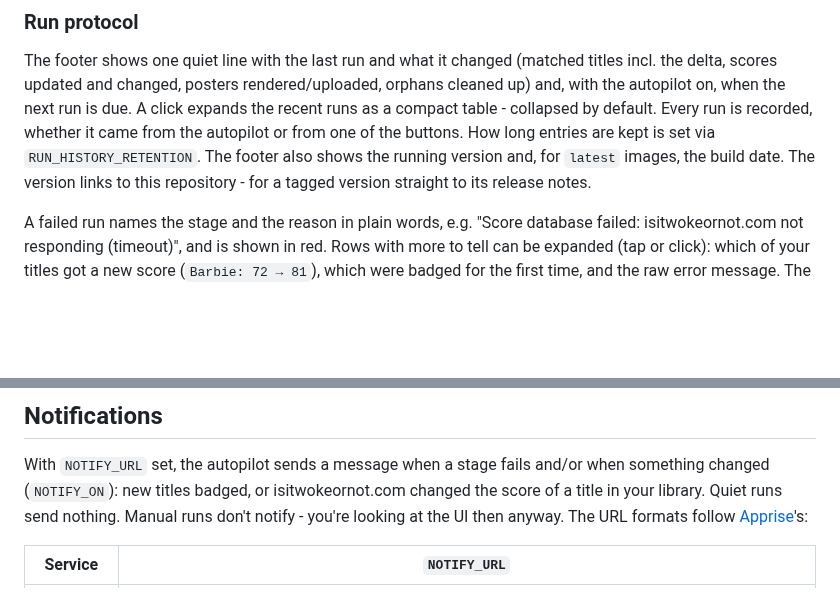
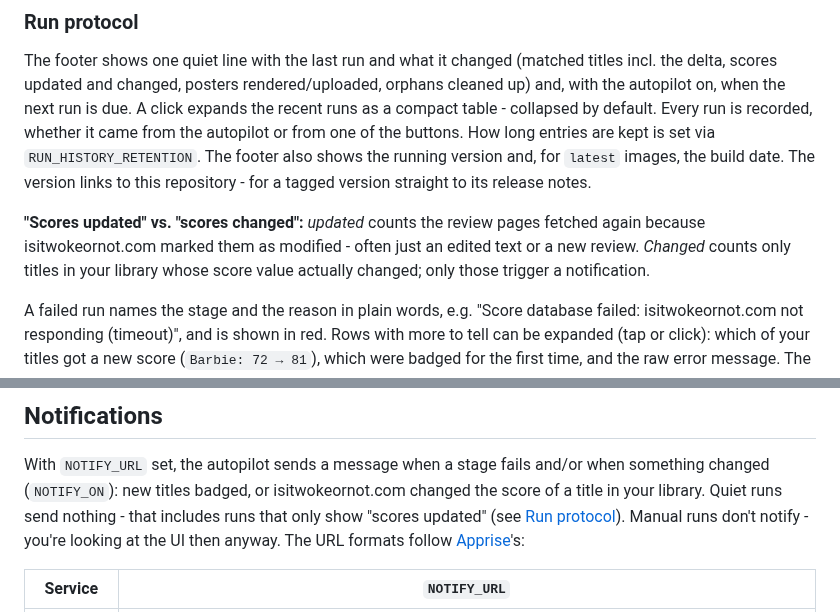
Before and after one commit to Jake-double-one/wokearr, a Markdown page: README.md, 2 parts joined by grey strips. GitHub-like rendering; blank space fills up the shorter version.

```diff
--- a/README.md
+++ b/README.md
@@ -146,6 +146,11 @@ autopilot or from one of the buttons. How long entries are kept is set via
 `latest` images, the build date. The version links to this repository - for a
 tagged version straight to its release notes.
 
+**"Scores updated" vs. "scores changed":** *updated* counts the review pages
+fetched again because isitwokeornot.com marked them as modified - often just
+an edited text or a new review. *Changed* counts only titles in your library
+whose score value actually changed; only those trigger a notification.
+
 A failed run names the stage and the reason in plain words, e.g. "Score
 database failed: isitwokeornot.com not responding (timeout)", and is shown in
 red. Rows with more to tell can be expanded (tap or click): which of your
@@ -252,7 +257,8 @@ Also, whenever a login is active:
 
 With `NOTIFY_URL` set, the autopilot sends a message when a stage fails and/or
 when something changed (`NOTIFY_ON`): new titles badged, or isitwokeornot.com
-changed the score of a title in your library. Quiet runs send nothing. Manual
+changed the score of a title in your library. Quiet runs send nothing - that
+includes runs that only show "scores updated" (see [Run protocol](#run-protocol)). Manual
 runs don't notify - you're looking at the UI then anyway. The URL formats
 follow [Apprise](https://github.com/caronc/apprise/wiki)'s:
 
```
Also changed, not shown: README.de.md (+9 -1 lines).
